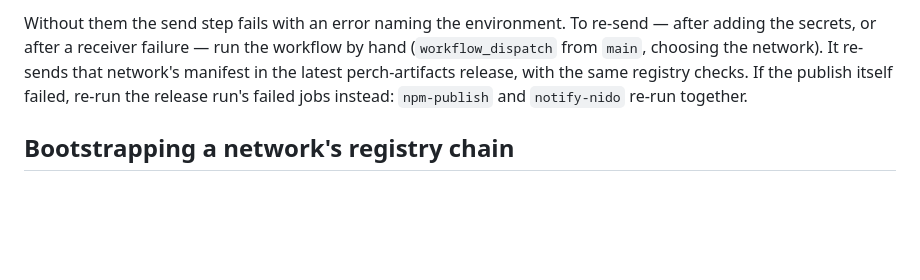
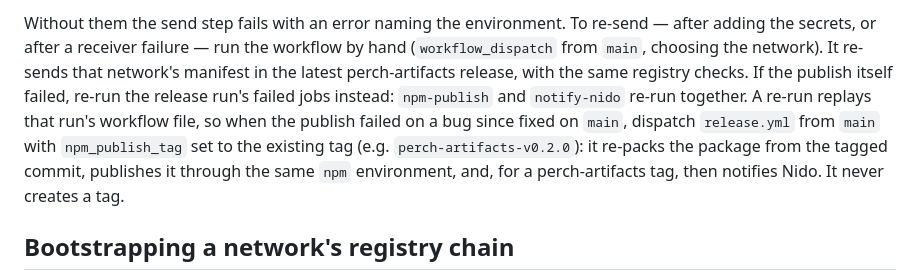
Before and after one commit to stellar-registry/perch, a Markdown page: deploy/README.md, the part around the change. Rendered like a GitHub page; blank space fills up the shorter version.

Commit message:
Deploying to gh-pages from @ stellar-registry/perch@7025833b132bc2c862198337e4026522b2e6693d 🚀

```diff
--- a/deploy/README.md
+++ b/deploy/README.md
@@ -413,6 +413,12 @@ workflow by hand (`workflow_dispatch` from `main`, choosing the network). It
 re-sends that network's manifest in the latest perch-artifacts release, with
 the same registry checks. If the publish itself failed, re-run the release
 run's failed jobs instead: `npm-publish` and `notify-nido` re-run together.
+A re-run replays that run's workflow file, so when the publish failed on a
+bug since fixed on `main`, dispatch `release.yml` from `main` with
+`npm_publish_tag` set to the existing tag (e.g. `perch-artifacts-v0.2.0`): it
+re-packs the package from the tagged commit, publishes it through the same
+`npm` environment, and, for a perch-artifacts tag, then notifies Nido. It
+never creates a tag.
 
 ## Bootstrapping a network's registry chain
 
```
